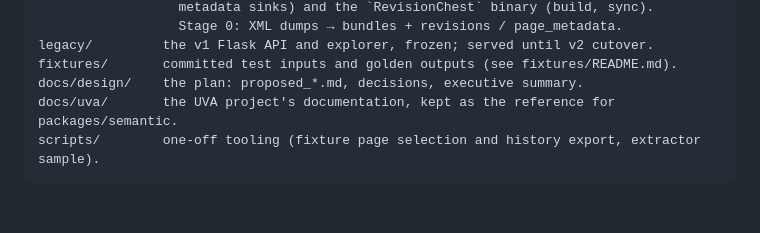
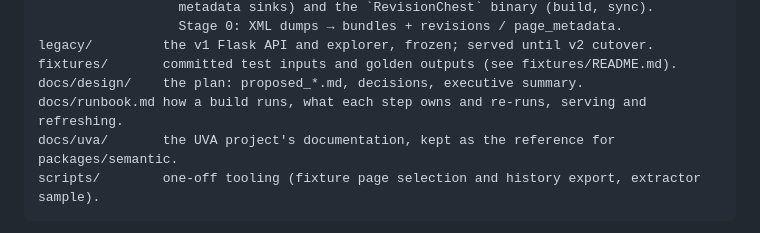
Before and after one commit to internetarchive/wiki-references-db, a Markdown page: README.md, the part around the change. Drawn GitHub-style; blank space fills up the shorter version.

Commit message:
docs: runbook; record Phase 5 (the dashboard)
Co-Authored-By: Claude Fable 5.1 <noreply@anthropic.com>
Claude-Session: https://claude.ai/code/session_01FRMJ7mbTdeMRJQgd5KoLAA

````diff
--- a/README.md
+++ b/README.md
@@ -40,6 +40,7 @@ rust/
 legacy/         the v1 Flask API and explorer, frozen; served until v2 cutover.
 fixtures/       committed test inputs and golden outputs (see fixtures/README.md).
 docs/design/    the plan: proposed_*.md, decisions, executive summary.
+docs/runbook.md how a build runs, what each step owns and re-runs, serving and refreshing.
 docs/uva/       the UVA project's documentation, kept as the reference for packages/semantic.
 scripts/        one-off tooling (fixture page selection and history export, extractor sample).
 ```
````
Also changed, not shown: docs/design/repo_structure_and_implementation_plan_2026_10_08.md (+12 -0 lines), docs/runbook.md (added, +140 -0 lines).
